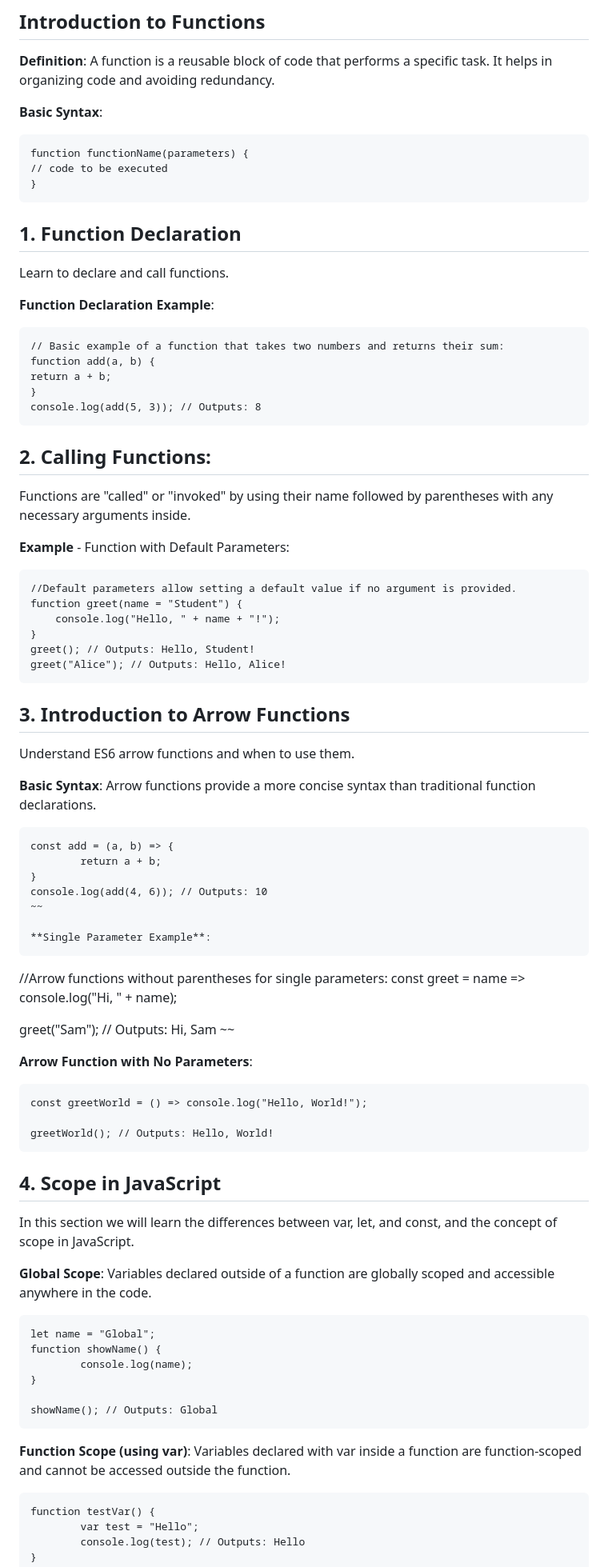
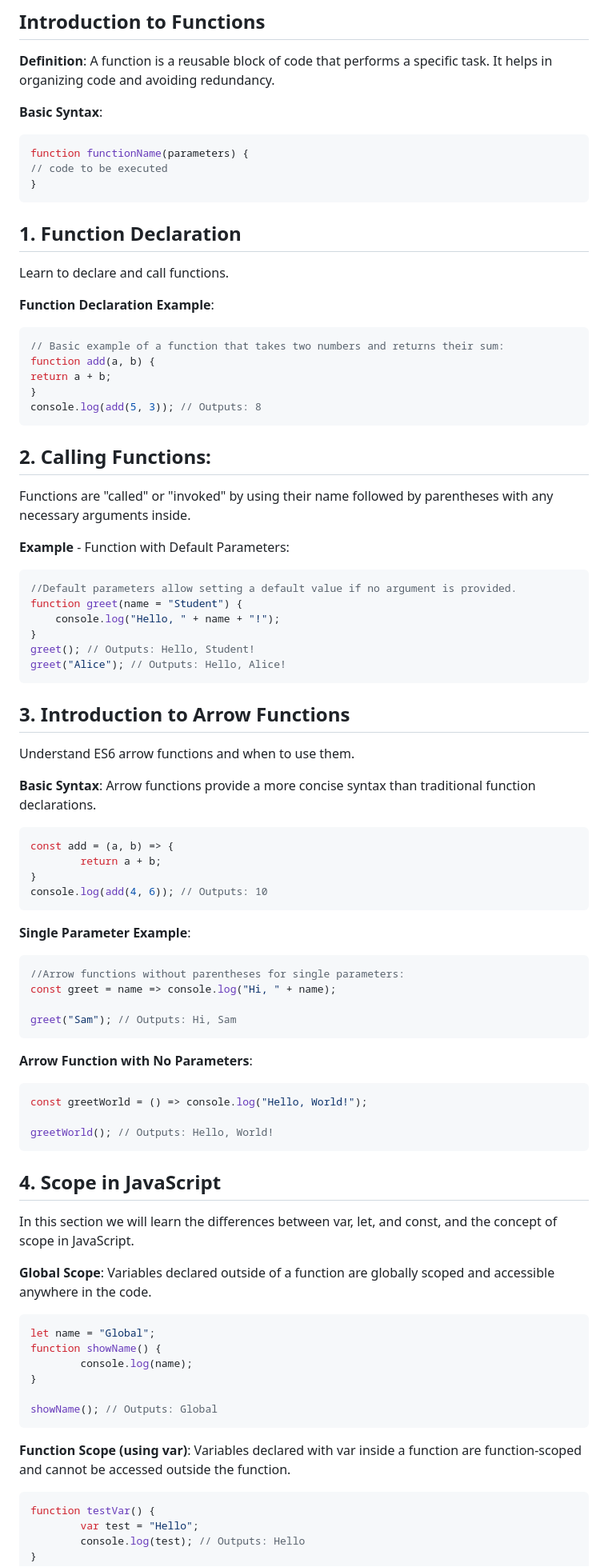
Before and after one commit to Markol-TUS-2024-2025/Introduction-to-JavaScript, a Markdown page: Topic 2 - JavaScript Functions.md, the part around the change printed below. Shown: that part at 80% size. Drawn GitHub-style.

````diff
--- a/Topic 2 - JavaScript Functions.md
+++ b/Topic 2 - JavaScript Functions.md
@@ -4,63 +4,63 @@
 helps in organizing code and avoiding redundancy.
 
 **Basic Syntax**:
-~~~
+```javascript
 function functionName(parameters) {
 // code to be executed
 }
-~~~
+```
 
 ## 1. Function Declaration
 Learn to declare and call functions.
 
 **Function Declaration Example**:
-~~~
+```javascript
 // Basic example of a function that takes two numbers and returns their sum:
 function add(a, b) {
 return a + b;
 }
 console.log(add(5, 3)); // Outputs: 8
-~~~
+```
 
 ## 2. Calling Functions:
 Functions are "called" or "invoked" by using their name followed by parentheses with any necessary arguments inside.
 
 **Example** - Function with Default Parameters:
-~~~
+```javascript
 //Default parameters allow setting a default value if no argument is provided.
 function greet(name = "Student") {
     console.log("Hello, " + name + "!");
 }
 greet(); // Outputs: Hello, Student!
 greet("Alice"); // Outputs: Hello, Alice!
-~~~
+```
 
 ## 3. Introduction to Arrow Functions
 Understand ES6 arrow functions and when to use them.
 
 **Basic Syntax**:
 Arrow functions provide a more concise syntax than traditional function declarations.
-~~~
+```javascript
 const add = (a, b) => {
         return a + b;
 }
 console.log(add(4, 6)); // Outputs: 10
-~~
+```
 
 **Single Parameter Example**:
-~~~
+```javascript
 //Arrow functions without parentheses for single parameters:
 const greet = name => console.log("Hi, " + name);
 
 greet("Sam"); // Outputs: Hi, Sam
-~~
+```
 
 **Arrow Function with No Parameters**:
-~~~
+```javascript
 const greetWorld = () => console.log("Hello, World!");
 
 greetWorld(); // Outputs: Hello, World!
-~~~
+```
 
 ## 4. Scope in JavaScript
 In this section we will learn the differences between var, let, and const, and the concept of scope in JavaScript.
@@ -68,19 +68,19 @@ In this section we will learn the differences between var, let, and const, and t
 **Global Scope**:
 Variables declared outside of a function are globally scoped and accessible anywhere in the code.
 
-~~~
+```javascript
 let name = "Global";
 function showName() {
         console.log(name);
 }
 
 showName(); // Outputs: Global
-~~~
+```
 
 **Function Scope (using var)**:
 Variables declared with var inside a function are function-scoped and cannot be accessed outside the function.
 
-~~~
+```javascript
 function testVar() {
         var test = "Hello";
         console.log(test); // Outputs: Hello
````
Also changed, not shown: other parts of Topic 2 - JavaScript Functions.md (+7 -7 lines).
